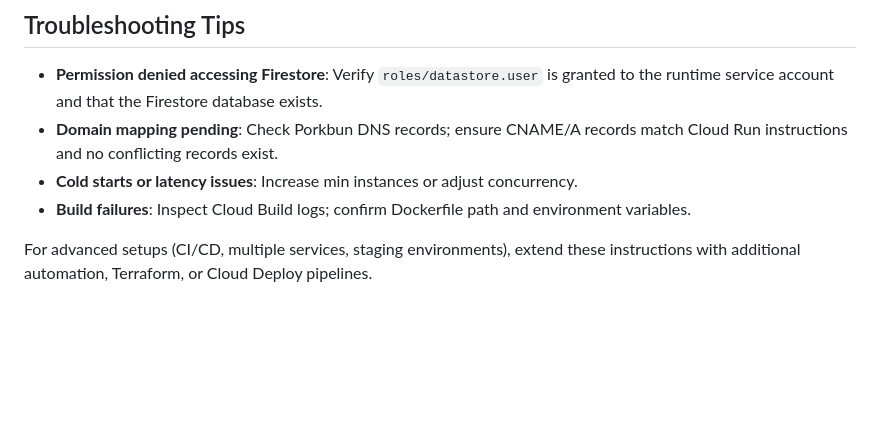
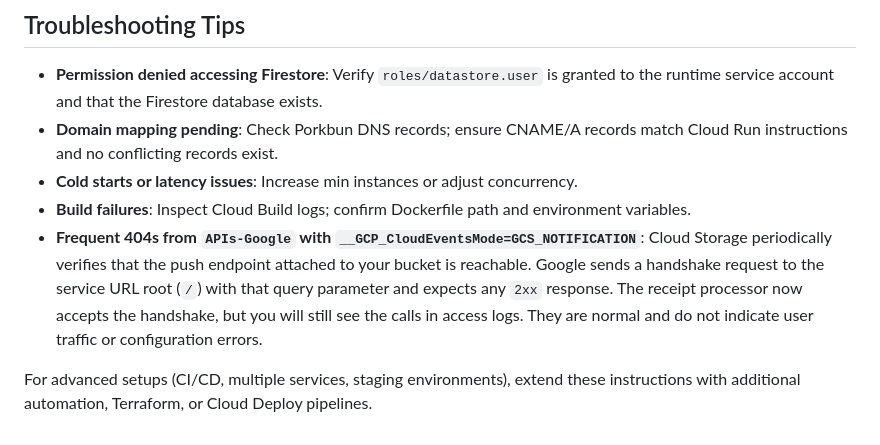
Before and after one commit to pekelund-dev/codex-test, a Markdown page: docs/cloud-run-deployment.md, the part around the change. Drawn GitHub-style; blank space fills up the shorter version.

Commit message:
Document Cloud Storage push verification traffic

```diff
--- a/docs/cloud-run-deployment.md
+++ b/docs/cloud-run-deployment.md
@@ -342,5 +342,9 @@ Ensure you understand the impact on production data before running cleanup comma
 - **Domain mapping pending**: Check Porkbun DNS records; ensure CNAME/A records match Cloud Run instructions and no conflicting records exist.
 - **Cold starts or latency issues**: Increase min instances or adjust concurrency.
 - **Build failures**: Inspect Cloud Build logs; confirm Dockerfile path and environment variables.
+- **Frequent 404s from `APIs-Google` with `__GCP_CloudEventsMode=GCS_NOTIFICATION`**: Cloud Storage periodically verifies that
+  the push endpoint attached to your bucket is reachable. Google sends a handshake request to the service URL root (`/`) with
+  that query parameter and expects any `2xx` response. The receipt processor now accepts the handshake, but you will still see
+  the calls in access logs. They are normal and do not indicate user traffic or configuration errors.
 
 For advanced setups (CI/CD, multiple services, staging environments), extend these instructions with additional automation, Terraform, or Cloud Deploy pipelines.
```
